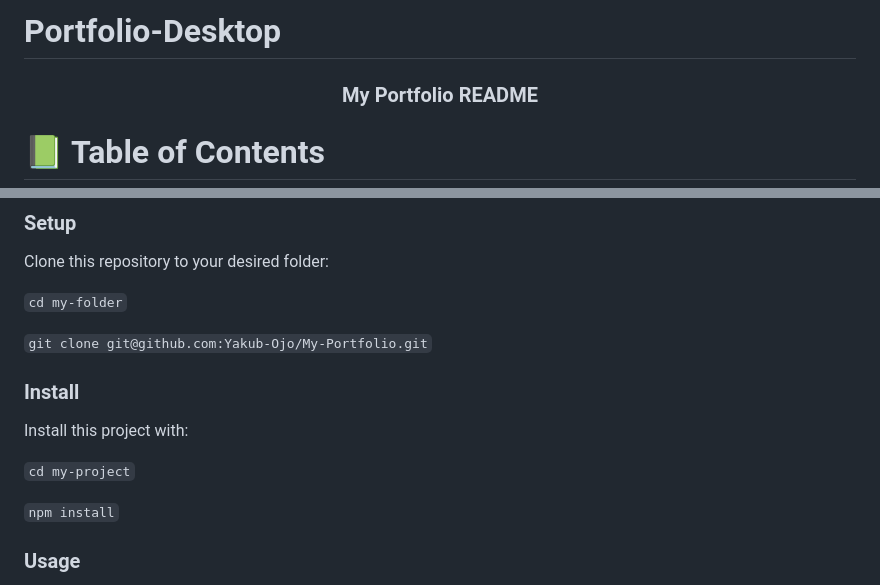
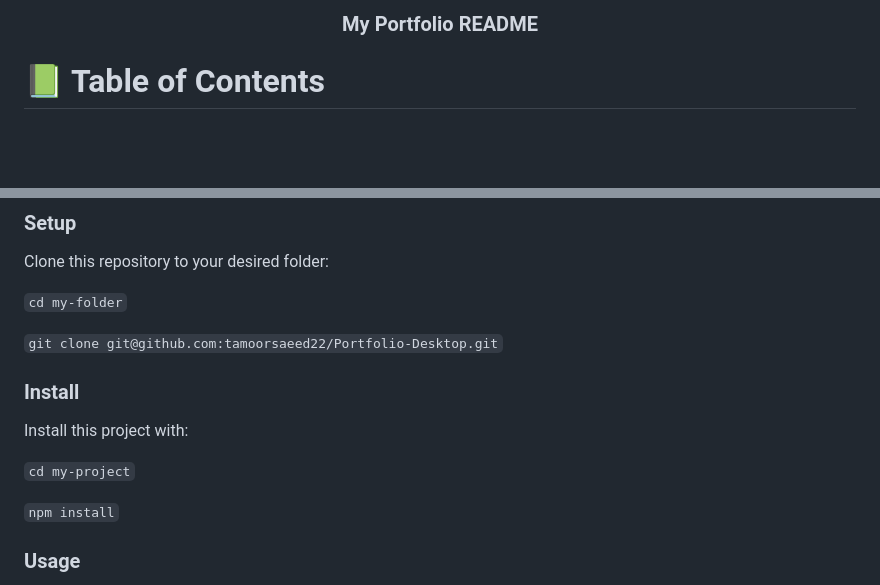
Before and after one commit to tamoorsaeed22/Portfolio-Desktop, a Markdown page: README.md, 2 parts joined by grey strips. Drawn GitHub-style; blank space fills up the shorter version.

````diff
--- a/README.md
+++ b/README.md
@@ -1,5 +1,4 @@
 <a name="readme-top"></a>
-# Portfolio-Desktop
 
 
 <!--
@@ -125,7 +136,7 @@ Clone this repository to your desired folder:
 ```cd my-folder```
 
 
-```git clone git@github.com:Yakub-Ojo/My-Portfolio.git```
+```git clone git@github.com:tamoorsaeed22/Portfolio-Desktop.git```
 
 
 ### Install
@@ -133,6 +144,7 @@ Clone this repository to your desired folder:
 Install this project with:
 
 `cd my-project`
+
 
 `npm install`
 
````
Also changed, not shown: other parts of README.md (+20 -7 lines).
